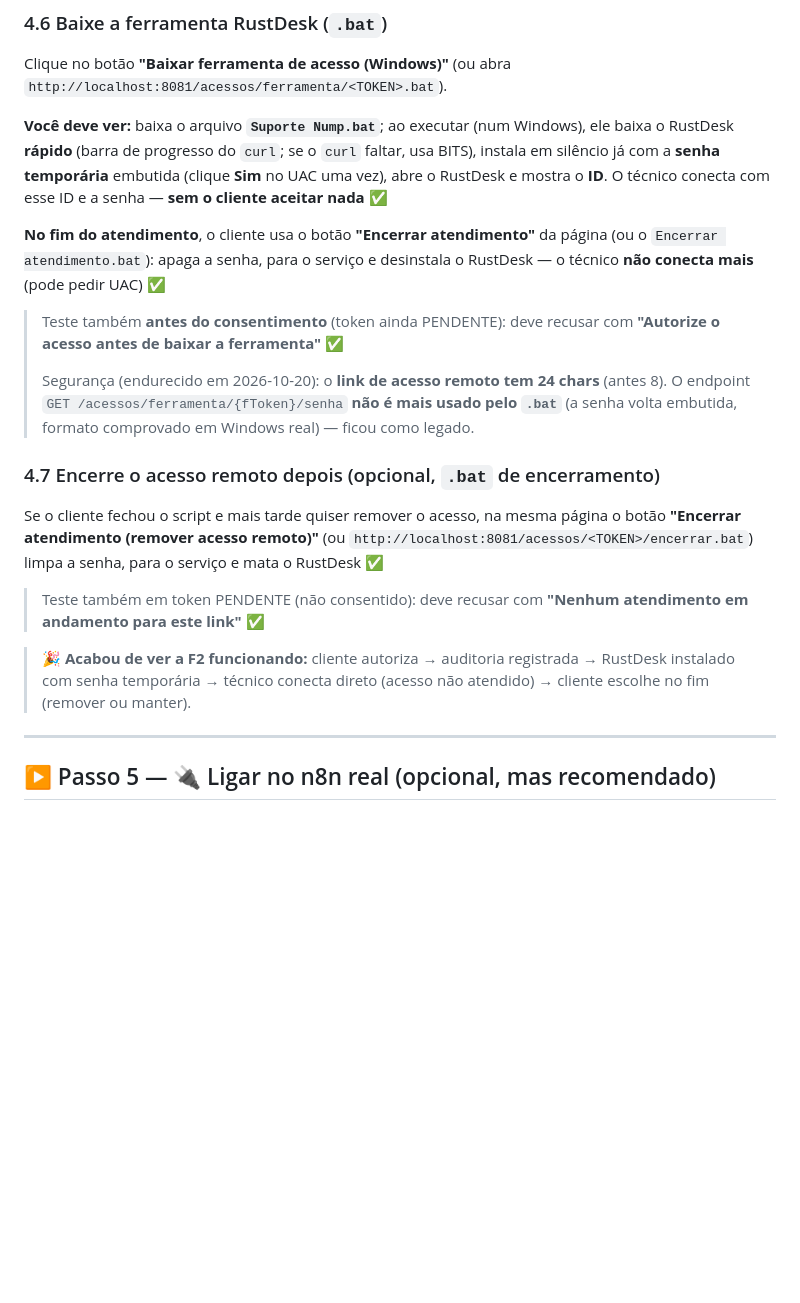
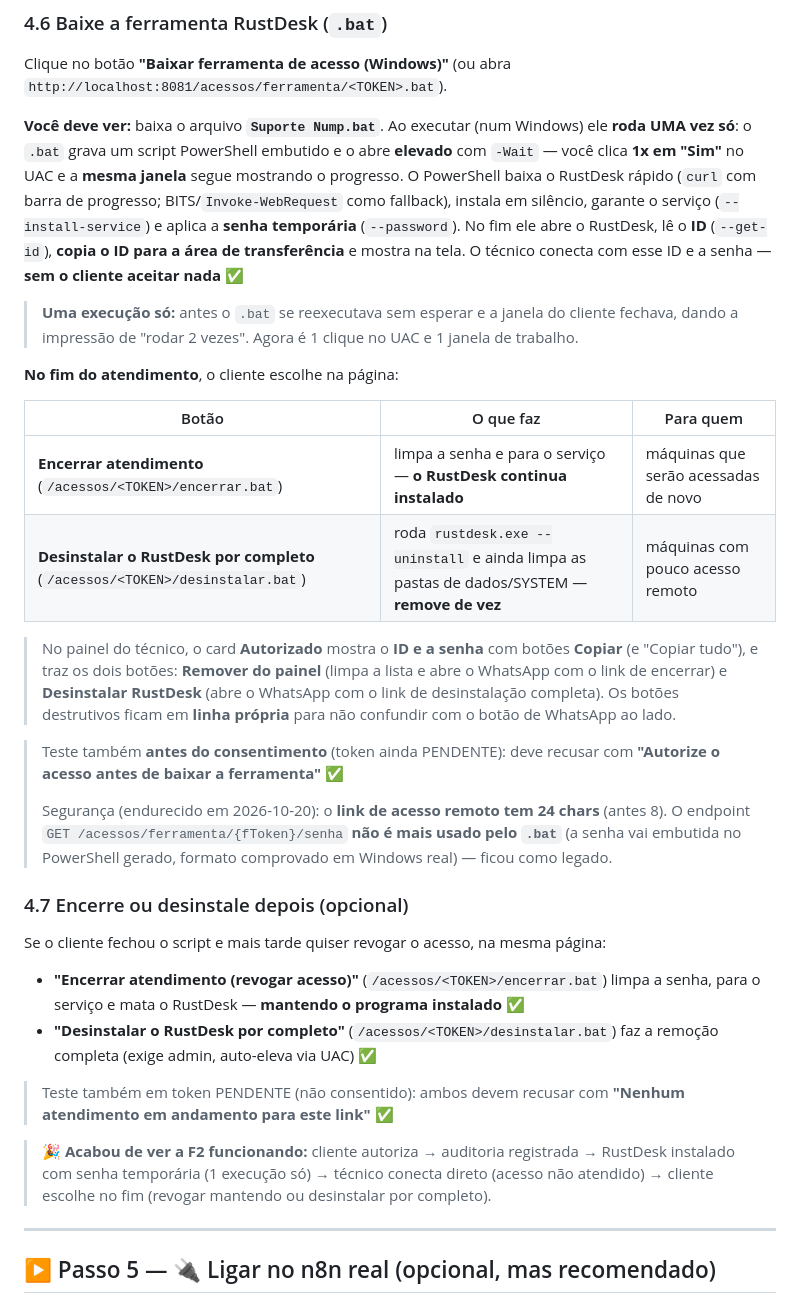
Before and after one commit to xubous/Nump, a Markdown page: docs/roteiro-de-testes.md, the part around the change. Rendered like a GitHub page; blank space fills up the shorter version.

```diff
--- a/docs/roteiro-de-testes.md
+++ b/docs/roteiro-de-testes.md
@@ -163,35 +163,53 @@ Volte no seu painel / lista de sessões (`GET /acessos`).
 Clique no botão **"Baixar ferramenta de acesso (Windows)"** (ou abra
 `http://localhost:8081/acessos/ferramenta/<TOKEN>.bat`).
 
-**Você deve ver:** baixa o arquivo **`Suporte Nump.bat`**; ao executar (num Windows), ele baixa o
-RustDesk **rápido** (barra de progresso do `curl`; se o `curl` faltar, usa BITS), instala em
-silêncio já com a **senha temporária** embutida (clique **Sim** no UAC uma vez), abre o RustDesk e
-mostra o **ID**. O técnico conecta com esse ID e a senha — **sem o cliente aceitar nada** ✅
+**Você deve ver:** baixa o arquivo **`Suporte Nump.bat`**. Ao executar (num Windows) ele
+**roda UMA vez só**: o `.bat` grava um script PowerShell embutido e o abre **elevado** com
+`-Wait` — você clica **1x em "Sim"** no UAC e a **mesma janela** segue mostrando o progresso.
+O PowerShell baixa o RustDesk rápido (`curl` com barra de progresso; BITS/`Invoke-WebRequest`
+como fallback), instala em silêncio, garante o serviço (`--install-service`) e aplica a
+**senha temporária** (`--password`). No fim ele abre o RustDesk, lê o **ID** (`--get-id`),
+**copia o ID para a área de transferência** e mostra na tela. O técnico conecta com esse ID e a
+senha — **sem o cliente aceitar nada** ✅
 
-**No fim do atendimento**, o cliente usa o botão **"Encerrar atendimento"** da página (ou o
-`Encerrar atendimento.bat`): apaga a senha, para o serviço e desinstala o RustDesk — o técnico
-**não conecta mais** (pode pedir UAC) ✅
+> **Uma execução só:** antes o `.bat` se reexecutava sem esperar e a janela do cliente fechava,
+> dando a impressão de "rodar 2 vezes". Agora é 1 clique no UAC e 1 janela de trabalho.
+
+**No fim do atendimento**, o cliente escolhe na página:
+
+| Botão | O que faz | Para quem |
+|-------|-----------|-----------|
+| **Encerrar atendimento** (`/acessos/<TOKEN>/encerrar.bat`) | limpa a senha e para o serviço — **o RustDesk continua instalado** | máquinas que serão acessadas de novo |
+| **Desinstalar o RustDesk por completo** (`/acessos/<TOKEN>/desinstalar.bat`) | roda `rustdesk.exe --uninstall` e ainda limpa as pastas de dados/SYSTEM — **remove de vez** | máquinas com pouco acesso remoto |
+
+> No painel do técnico, o card **Autorizado** mostra o **ID e a senha** com botões **Copiar**
+> (e "Copiar tudo"), e traz os dois botões: **Remover do painel** (limpa a lista e abre o
+> WhatsApp com o link de encerrar) e **Desinstalar RustDesk** (abre o WhatsApp com o link de
+> desinstalação completa). Os botões destrutivos ficam em **linha própria** para não confundir
+> com o botão de WhatsApp ao lado.
 
 > Teste também **antes do consentimento** (token ainda PENDENTE): deve recusar com
 > **"Autorize o acesso antes de baixar a ferramenta"** ✅
 >
 > Segurança (endurecido em 2026-10-20): o **link de acesso remoto tem 24 chars** (antes 8). O
-> endpoint `GET /acessos/ferramenta/{fToken}/senha` **não é mais usado pelo `.bat`** (a senha volta
-> embutida, formato comprovado em Windows real) — ficou como legado.
+> endpoint `GET /acessos/ferramenta/{fToken}/senha` **não é mais usado pelo `.bat`** (a senha vai
+> embutida no PowerShell gerado, formato comprovado em Windows real) — ficou como legado.
 
-### 4.7 Encerre o acesso remoto depois (opcional, `.bat` de encerramento)
+### 4.7 Encerre ou desinstale depois (opcional)
 
-Se o cliente fechou o script e mais tarde quiser remover o acesso, na mesma
-página o botão **"Encerrar atendimento (remover acesso remoto)"** (ou
-`http://localhost:8081/acessos/<TOKEN>/encerrar.bat`) limpa a senha, para o
-serviço e mata o RustDesk ✅
+Se o cliente fechou o script e mais tarde quiser revogar o acesso, na mesma página:
 
-> Teste também em token PENDENTE (não consentido): deve recusar com
+- **"Encerrar atendimento (revogar acesso)"** (`/acessos/<TOKEN>/encerrar.bat`) limpa a senha,
+  para o serviço e mata o RustDesk — **mantendo o programa instalado** ✅
+- **"Desinstalar o RustDesk por completo"** (`/acessos/<TOKEN>/desinstalar.bat`) faz a remoção
+  completa (exige admin, auto-eleva via UAC) ✅
+
+> Teste também em token PENDENTE (não consentido): ambos devem recusar com
 > **"Nenhum atendimento em andamento para este link"** ✅
 
 > 🎉 **Acabou de ver a F2 funcionando:** cliente autoriza → auditoria registrada →
-> RustDesk instalado com senha temporária → técnico conecta direto (acesso não atendido) →
-> cliente escolhe no fim (remover ou manter).
+> RustDesk instalado com senha temporária (1 execução só) → técnico conecta direto (acesso não
+> atendido) → cliente escolhe no fim (revogar mantendo ou desinstalar por completo).
 
 ---
 
```
Also changed, not shown: AGENTS.md (+45 -21 lines).
